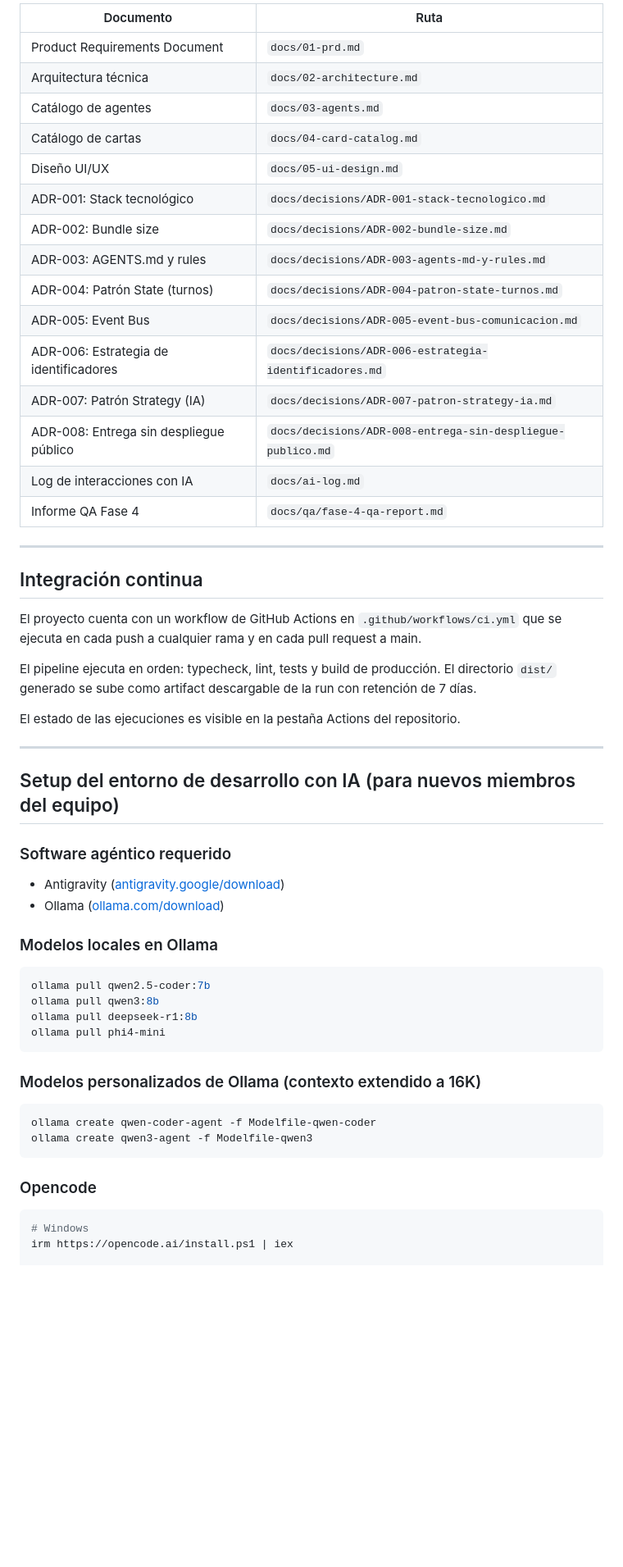
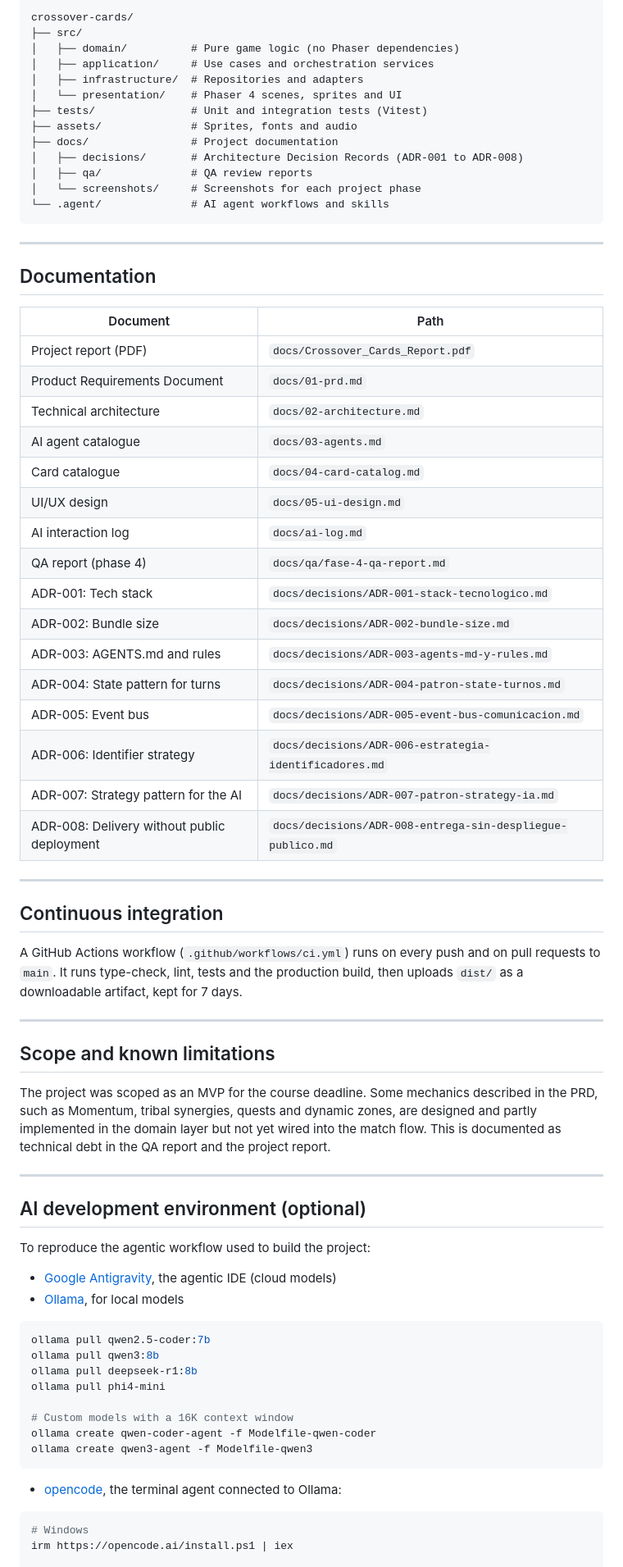
Before and after one commit to carlosalba4/crossover-cards, a Markdown page: README.md, the part around one of its changes. Shown at 82% size. Drawn GitHub-style; blank space fills up the shorter version.

Commit message:
Rewrite README in English for portfolio

````diff
--- a/README.md
+++ b/README.md
@@ -99,62 +69,76 @@ cartas-turnos-ia/
 
-| Documento | Ruta |
-| --- | --- |
-| Product Requirements Document | `docs/01-prd.md` |
-| Arquitectura técnica | `docs/02-architecture.md` |
-| Catálogo de agentes | `docs/03-agents.md` |
-| Catálogo de cartas | `docs/04-card-catalog.md` |
-| Diseño UI/UX | `docs/05-ui-design.md` |
-| ADR-001: Stack tecnológico | `docs/decisions/ADR-001-stack-tecnologico.md` |
-| ADR-002: Bundle size | `docs/decisions/ADR-002-bundle-size.md` |
-| ADR-003: AGENTS.md y rules | `docs/decisions/ADR-003-agents-md-y-rules.md` |
-| ADR-004: Patrón State (turnos) | `docs/decisions/ADR-004-patron-state-turnos.md` |
-| ADR-005: Event Bus | `docs/decisions/ADR-005-event-bus-comunicacion.md` |
-| ADR-006: Estrategia de identificadores | `docs/decisions/ADR-006-estrategia-identificadores.md` |
-| ADR-007: Patrón Strategy (IA) | `docs/decisions/ADR-007-patron-strategy-ia.md` |
-| ADR-008: Entrega sin despliegue público | `docs/decisions/ADR-008-entrega-sin-despliegue-publico.md` |
-| Log de interacciones con IA | `docs/ai-log.md` |
-| Informe QA Fase 4 | `docs/qa/fase-4-qa-report.md` |
+```
+crossover-cards/
+├── src/
+│   ├── domain/          # Pure game logic (no Phaser dependencies)
+│   ├── application/     # Use cases and orchestration services
+│   ├── infrastructure/  # Repositories and adapters
+│   └── presentation/    # Phaser 4 scenes, sprites and UI
+├── tests/               # Unit and integration tests (Vitest)
+├── assets/              # Sprites, fonts and audio
+├── docs/                # Project documentation
+│   ├── decisions/       # Architecture Decision Records (ADR-001 to ADR-008)
+│   ├── qa/              # QA review reports
+│   └── screenshots/     # Screenshots for each project phase
+└── .agent/              # AI agent workflows and skills
+```
 
 ---
 
-## Integración continua
+## Documentation
 
-El proyecto cuenta con un workflow de GitHub Actions en
-`.github/workflows/ci.yml` que se ejecuta en cada push a cualquier rama y en
-cada pull request a main.
-
-El pipeline ejecuta en orden: typecheck, lint, tests y build de producción. El
-directorio `dist/` generado se sube como artifact descargable de la run con
-retención de 7 días.
-
-El estado de las ejecuciones es visible en la pestaña Actions del repositorio.
+| Document | Path |
+| --- | --- |
+| Project report (PDF) | `docs/Crossover_Cards_Report.pdf` |
+| Product Requirements Document | `docs/01-prd.md` |
+| Technical architecture | `docs/02-architecture.md` |
+| AI agent catalogue | `docs/03-agents.md` |
+| Card catalogue | `docs/04-card-catalog.md` |
+| UI/UX design | `docs/05-ui-design.md` |
+| AI interaction log | `docs/ai-log.md` |
+| QA report (phase 4) | `docs/qa/fase-4-qa-report.md` |
+| ADR-001: Tech stack | `docs/decisions/ADR-001-stack-tecnologico.md` |
+| ADR-002: Bundle size | `docs/decisions/ADR-002-bundle-size.md` |
+| ADR-003: AGENTS.md and rules | `docs/decisions/ADR-003-agents-md-y-rules.md` |
+| ADR-004: State pattern for turns | `docs/decisions/ADR-004-patron-state-turnos.md` |
+| ADR-005: Event bus | `docs/decisions/ADR-005-event-bus-comunicacion.md` |
+| ADR-006: Identifier strategy | `docs/decisions/ADR-006-estrategia-identificadores.md` |
+| ADR-007: Strategy pattern for the AI | `docs/decisions/ADR-007-patron-strategy-ia.md` |
+| ADR-008: Delivery without public deployment | `docs/decisions/ADR-008-entrega-sin-despliegue-publico.md` |
 
 ---
 
-## Setup del entorno de desarrollo con IA (para nuevos miembros del equipo)
+## Continuous integration
 
-### Software agéntico requerido
+A GitHub Actions workflow (`.github/workflows/ci.yml`) runs on every push and on pull requests to `main`. It runs type-check, lint, tests and the production build, then uploads `dist/` as a downloadable artifact, kept for 7 days.
 
-- Antigravity ([antigravity.google/download](https://antigravity.google/download))
-- Ollama ([ollama.com/download](https://ollama.com/download))
+---
 
-### Modelos locales en Ollama
+## Scope and known limitations
+
+The project was scoped as an MVP for the course deadline. Some mechanics described in the PRD, such as Momentum, tribal synergies, quests and dynamic zones, are designed and partly implemented in the domain layer but not yet wired into the match flow. This is documented as technical debt in the QA report and the project report.
+
+---
+
+## AI development environment (optional)
+
+To reproduce the agentic workflow used to build the project:
+
+- [Google Antigravity](https://antigravity.google/download), the agentic IDE (cloud models)
+- [Ollama](https://ollama.com/download), for local models
 
 ```bash
 ollama pull qwen2.5-coder:7b
 ollama pull qwen3:8b
 ollama pull deepseek-r1:8b
 ollama pull phi4-mini
-```
 
-### Modelos personalizados de Ollama (contexto extendido a 16K)
-
-```bash
+# Custom models with a 16K context window
 ollama create qwen-coder-agent -f Modelfile-qwen-coder
 ollama create qwen3-agent -f Modelfile-qwen3
 ```
 
-### Opencode
+- [opencode](https://opencode.ai), the terminal agent connected to Ollama:
 
 ```bash
 # Windows
````
Also changed, not shown: other parts of README.md (+52 -71 lines).
